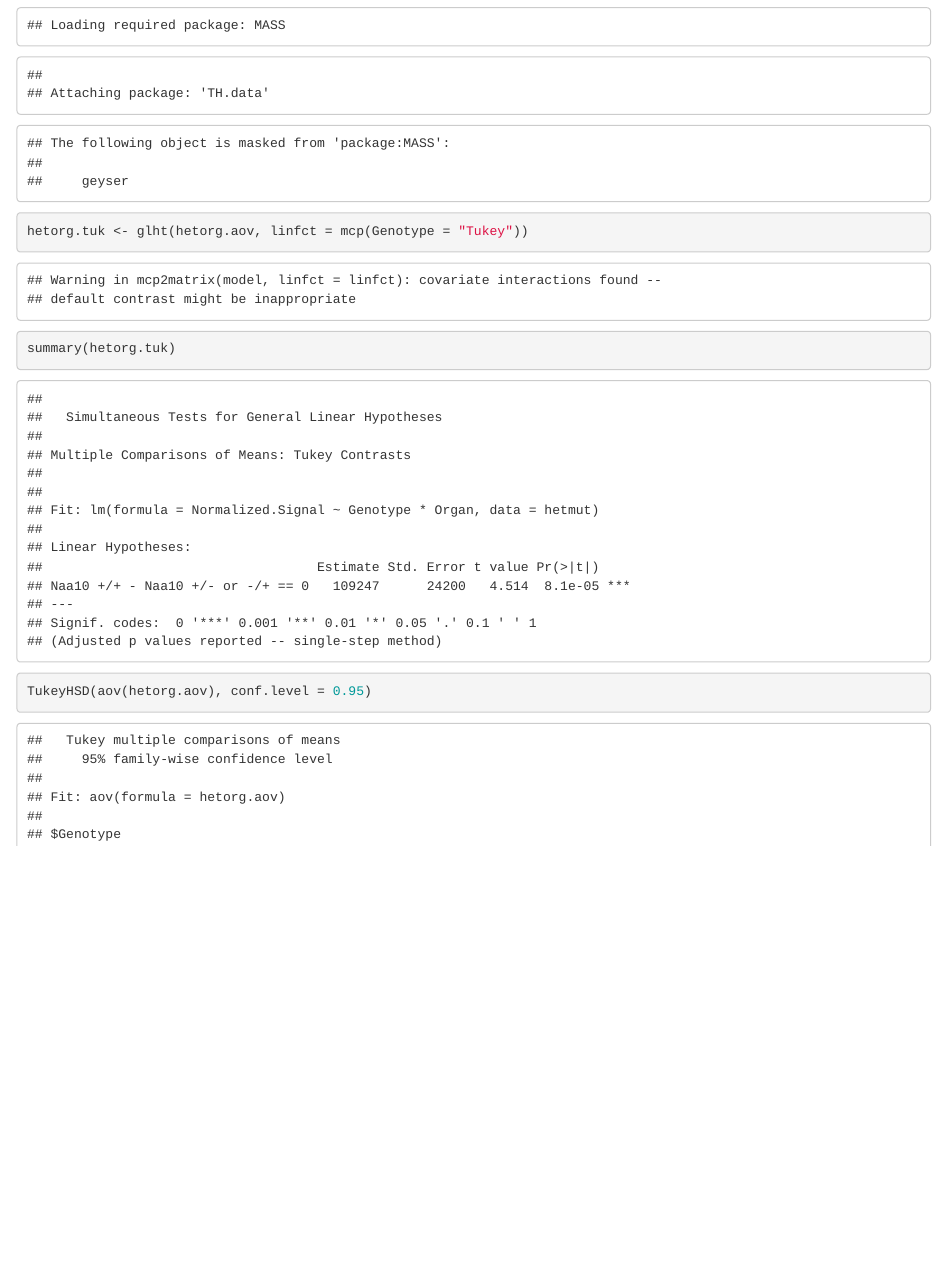
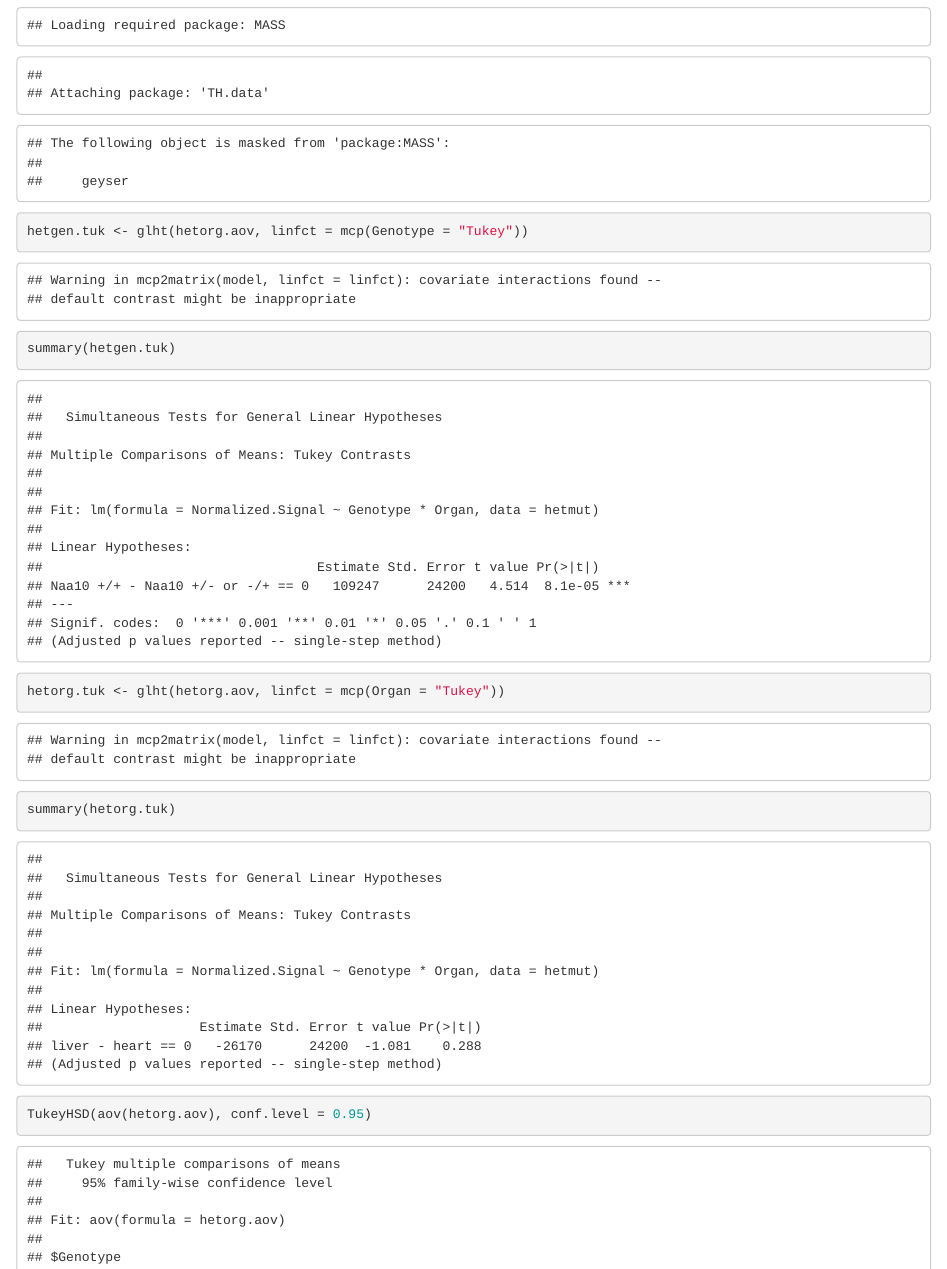
Before and after one commit to ajgarcuny/Naa10-het-combined, an R Markdown document (Naa10-het-combined.Rmd): the page in a window 1100 px wide, from 11840 px down. The pictures show the output file Naa10-het-combined.html that the author committed with the source, opened offline.

Commit message:
added another Tukey test for Organ; not significant

````diff
--- a/Naa10-het-combined.Rmd
+++ b/Naa10-het-combined.Rmd
@@ -229,10 +229,11 @@ in mean normalized NAA10 signal.
 ```{r}
 library(multcomp)
 
-hetorg.tuk <- glht(hetorg.aov, linfct = mcp(Genotype = "Tukey"))
+hetgen.tuk <- glht(hetorg.aov, linfct = mcp(Genotype = "Tukey"))
+summary(hetgen.tuk)
+
+hetorg.tuk <- glht(hetorg.aov, linfct = mcp(Organ = "Tukey"))
 summary(hetorg.tuk)
-
-
 ```
 
 
````
Also changed, not shown: Naa10-het-combined.html.
